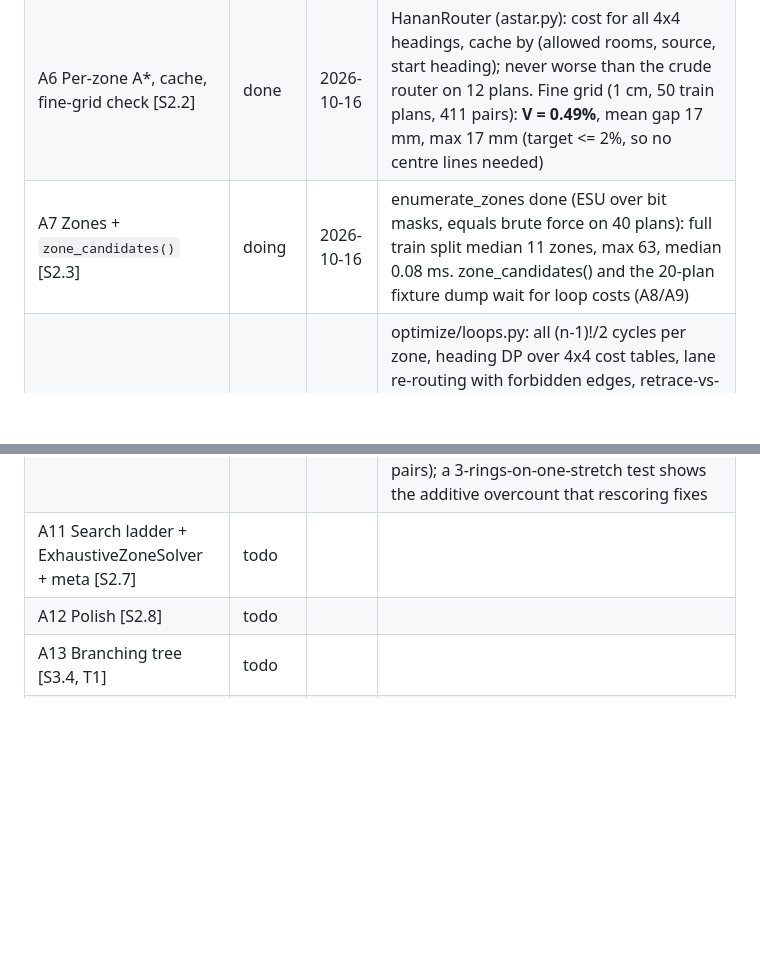
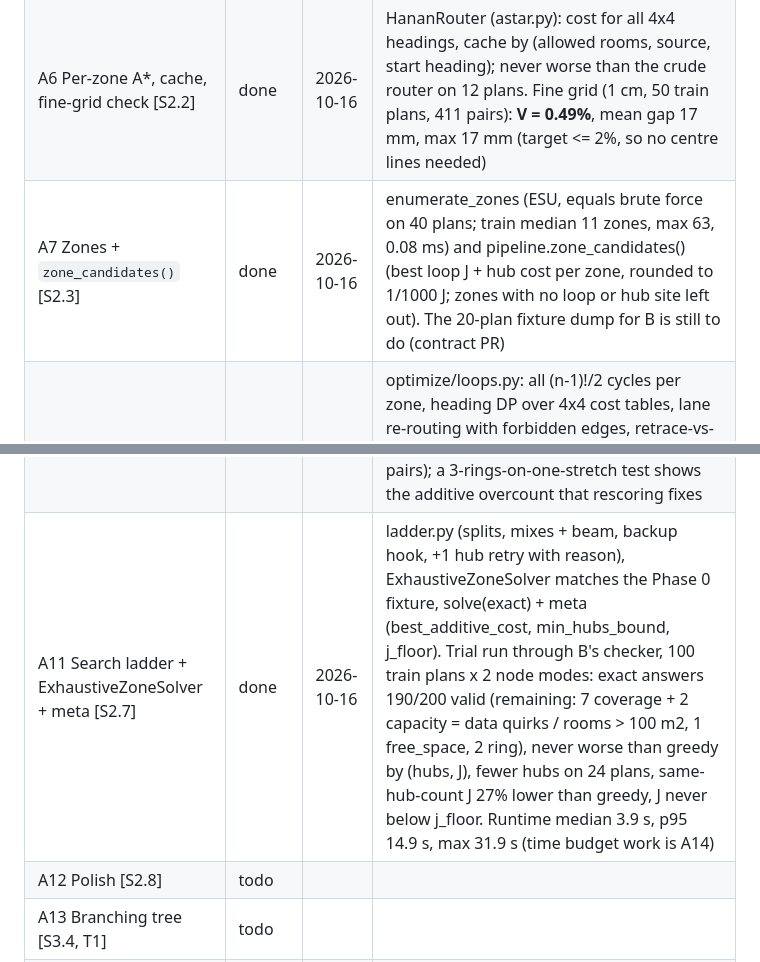
Before and after one commit to swastigupta8/8ball, a Markdown page: docs/PROGRESS_A.md, 2 parts joined by grey strips. Drawn GitHub-style; blank space fills up the shorter version.

Commit message:
A7, A11: progress and findings
Co-Authored-By: Claude Sonnet 5.5 <noreply@anthropic.com>

```diff
--- a/docs/PROGRESS_A.md
+++ b/docs/PROGRESS_A.md
@@ -10,11 +10,11 @@ Steps from `docs/BUILD_SPLIT.md` section 4. Start after the I0 gate.
 | A4 Greedy + solve facade + `solve` CLI [S1.5] | done | 2026-10-16 | solve(greedy) works; 600 train plans, 0 exceptions, median 0.25 s; 388 rings (100 plans x 2 node modes): 0 self-overlaps, 154 with crossings (valid, cost 5 each); our own hard-rule checks pass on 10 plans x 2 modes + 14433. Independent checker verdict comes at I1 |
 | A5 Hanan tracks [S2.1] | done | 2026-10-16 | 300 train plans: 0 failures, median build 5 ms (p95 14 ms), median 829 vertices / 1,535 edges; every node is a vertex; every in-building door has 3 lane edges (50 plans checked) |
 | A6 Per-zone A*, cache, fine-grid check [S2.2] | done | 2026-10-16 | HananRouter (astar.py): cost for all 4x4 headings, cache by (allowed rooms, source, start heading); never worse than the crude router on 12 plans. Fine grid (1 cm, 50 train plans, 411 pairs): **V = 0.49%**, mean gap 17 mm, max 17 mm (target <= 2%, so no centre lines needed) |
-| A7 Zones + `zone_candidates()` [S2.3] | doing | 2026-10-16 | enumerate_zones done (ESU over bit masks, equals brute force on 40 plans): full train split median 11 zones, max 63, median 0.08 ms. zone_candidates() and the 20-plan fixture dump wait for loop costs (A8/A9) |
+| A7 Zones + `zone_candidates()` [S2.3] | done | 2026-10-16 | enumerate_zones (ESU, equals brute force on 40 plans; train median 11 zones, max 63, 0.08 ms) and pipeline.zone_candidates() (best loop J + hub cost per zone, rounded to 1/1000 J; zones with no loop or hub site left out). The 20-plan fixture dump for B is still to do (contract PR) |
 | A8 Loops [S2.4] | done | 2026-10-16 | optimize/loops.py: all (n-1)!/2 cycles per zone, heading DP over 4x4 cost tables, lane re-routing with forbidden edges, retrace-vs-lane at dead-end rooms, true J from core.metrics. Hall test (corridor + 3 bedrooms) picks left-to-right order; real plans: all zones <=3 nodes give clean loops; median 0.31 s to enumerate every zone loop of a plan |
 | A9 Fields, hub function, heatmap JSON [S2.5] | done | 2026-10-16 | routing/fields.py (forward + reversed fields; checked against point-to-point routing both ways), optimize/hub.py (insertion function, hub on the wire, lattice candidates, ranking), heatmap.py. 100 plans, 1,287 zones: every chosen hub keeps 0.5 m from walls and room boundary; 1,088 of 1,569 ranked loops put the hub on the wire (extra 0); heatmap minimum = chosen hub (unit test, both wire and off-wire). 0.8 s median per plan for every zone loop + hub |
 | A10 Clash table [S2.6] | done | 2026-10-16 | optimize/clash.py: Candidate, ClashTable (cached pair clash via core.metrics.clash, additive mix_cost, exact(), rescore(top 10)). Two-ring mixes equal the full score on synthetic and on real plans (30 plans, >30 pairs); a 3-rings-on-one-stretch test shows the additive overcount that rescoring fixes |
-| A11 Search ladder + ExhaustiveZoneSolver + meta [S2.7] | todo | | |
+| A11 Search ladder + ExhaustiveZoneSolver + meta [S2.7] | done | 2026-10-16 | ladder.py (splits, mixes + beam, backup hook, +1 hub retry with reason), ExhaustiveZoneSolver matches the Phase 0 fixture, solve(exact) + meta (best_additive_cost, min_hubs_bound, j_floor). Trial run through B's checker, 100 train plans x 2 node modes: exact answers 190/200 valid (remaining: 7 coverage + 2 capacity = data quirks / rooms > 100 m2, 1 free_space, 2 ring), never worse than greedy by (hubs, J), fewer hubs on 24 plans, same-hub-count J 27% lower than greedy, J never below j_floor. Runtime median 3.9 s, p95 14.9 s, max 31.9 s (time budget work is A14) |
 | A12 Polish [S2.8] | todo | | |
 | A13 Branching tree [S3.4, T1] | todo | | |
 | A14 Fix B's reports; meet the time budget | todo | | |
```
Also changed, not shown: docs/BUILD_LOG_A.md (+1 -0 lines).
